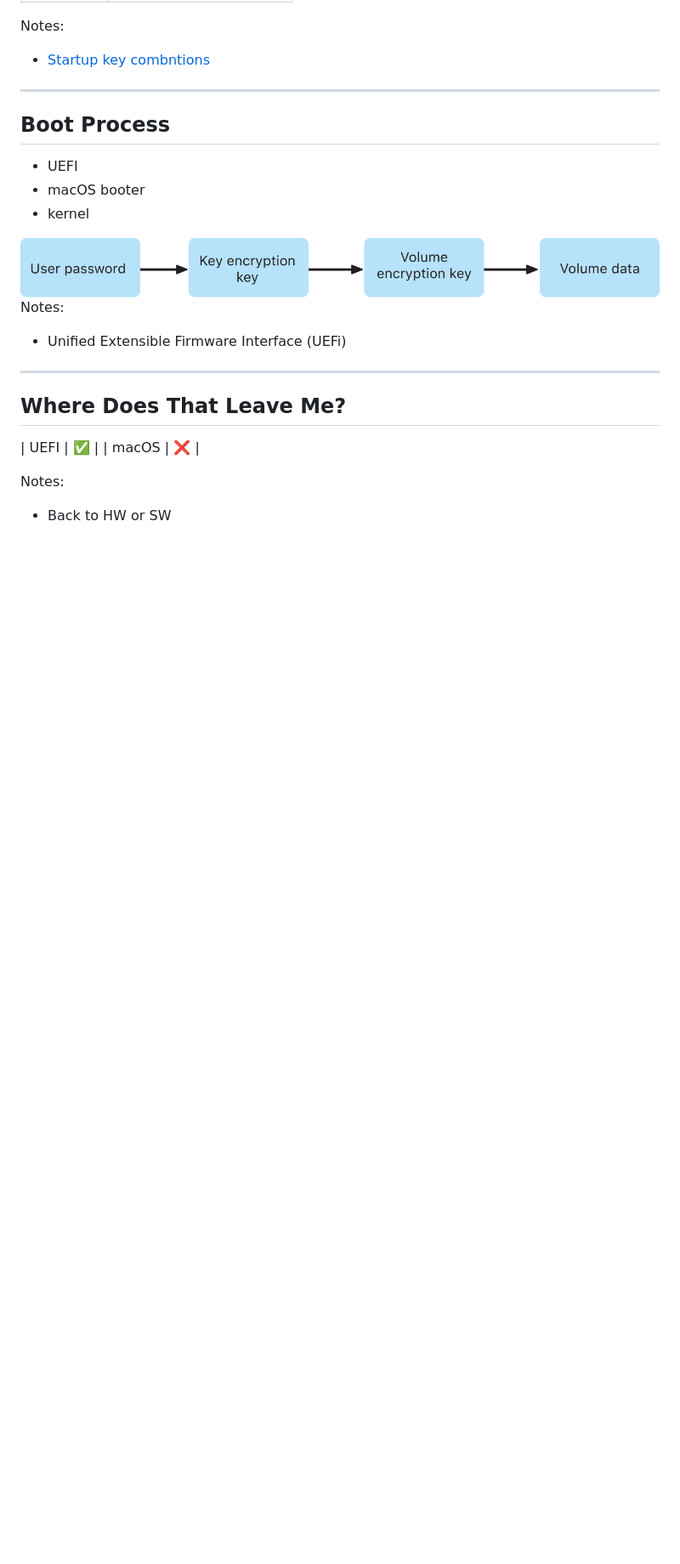
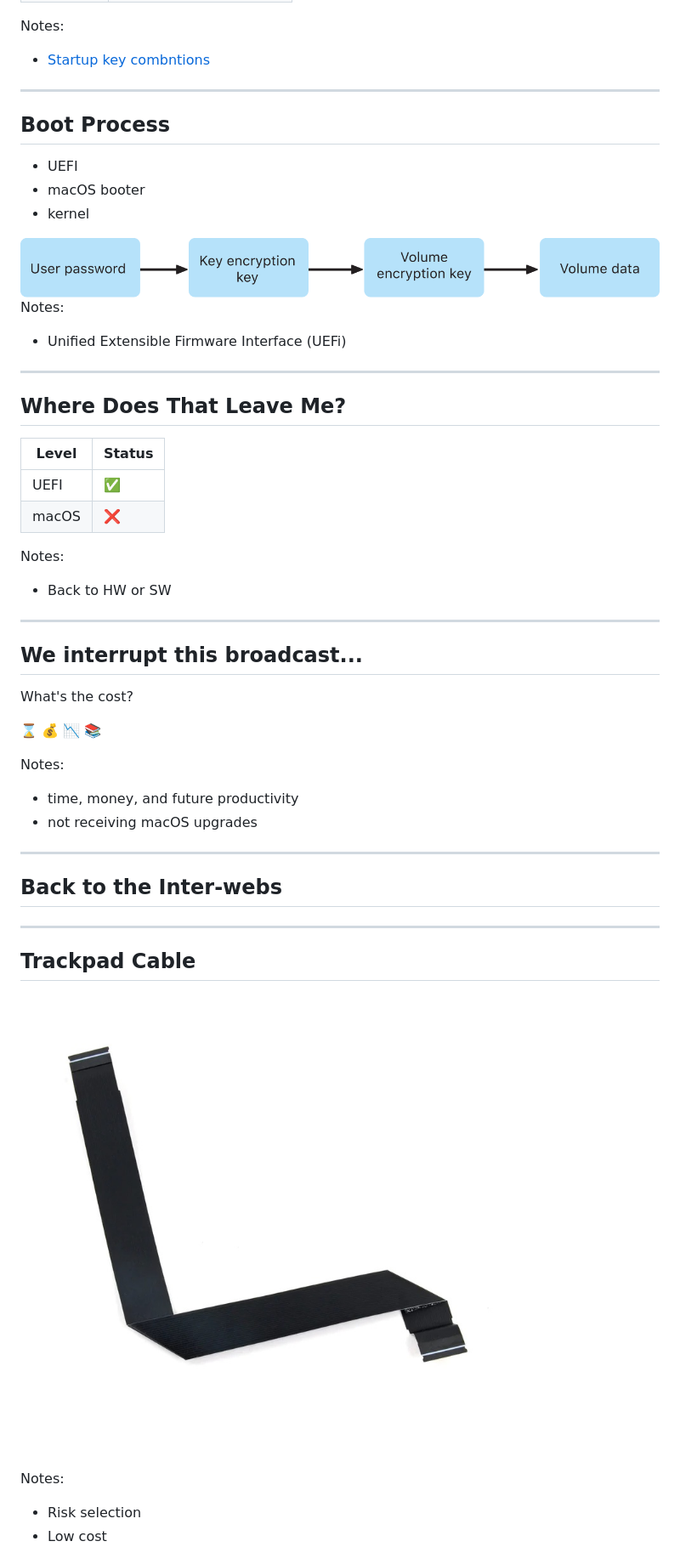
Before and after one commit to temmeand/macbook-air-input-fix, a Markdown page: slides.md, the part around the change printed below. Shown: that part at 85% size. Rendered like a GitHub page; pictures changed too: images/trackpad-cable.jpeg (added); blank space fills up the shorter version.

```diff
--- a/slides.md
+++ b/slides.md
@@ -165,9 +168,40 @@ Notes:
 
 ## Where Does That Leave Me?
 
+| Level | Status |
+| -- | -- |
 | UEFI | ✅ |
 | macOS | ❌ |
 
 Notes:
 
 - Back to HW or SW
+
+---
+
+## We interrupt this broadcast...
+
+What's the cost?
+
+⌛️ 💰 📉 📚
+
+Notes:
+
+- time, money, and future productivity
+- not receiving macOS upgrades
+
+---
+
+## Back to the Inter-webs
+
+---
+
+## Trackpad Cable
+
+<img class="r-stretch" src="images/trackpad-cable.jpeg">
+
+Notes:
+
+- Risk selection
+- Low cost
+
```
Also changed, not shown: other parts of slides.md (+35 -2 lines), README.md (+4 -2 lines), images/bad-cable.jpg (added), images/hrs-connector.jpg (added), images/trackpad-exposed.jpg (added), images/with-battery.jpg (added).
